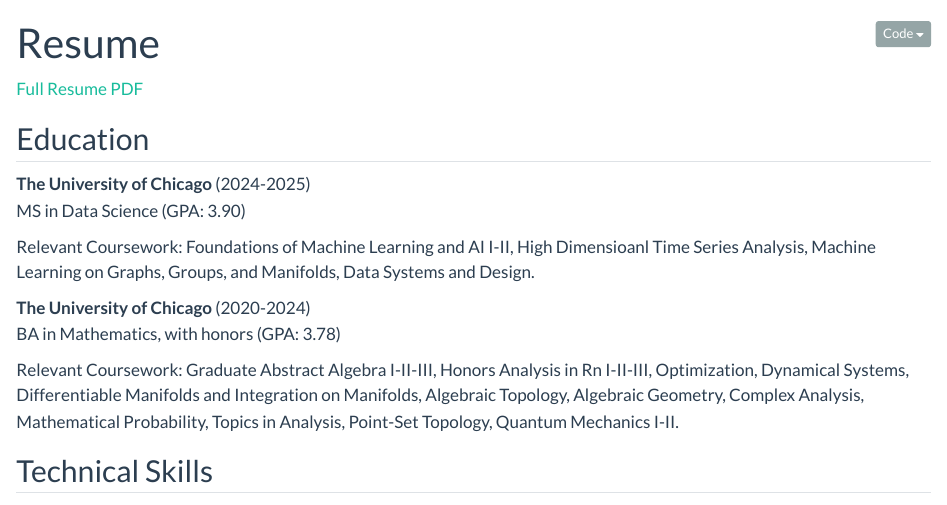
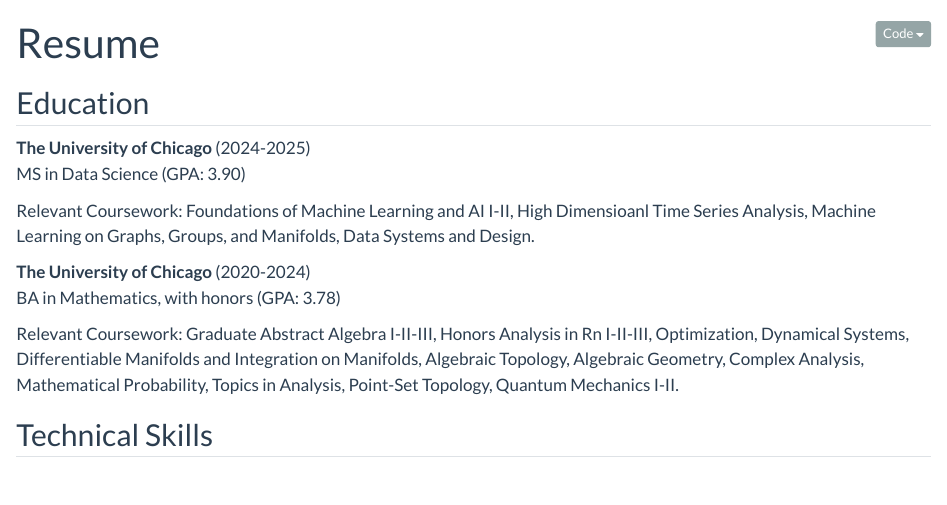
Before and after one commit to nfrgeller/nfrgeller.github.io, a Quarto document (resume.qmd): the page in a window 1100 px wide, from its top. Rendered offline with R 4.5, knitr and Pandoc in place of Quarto, with nearby package versions.

Commit message:
resume alter pdf

```diff
--- a/resume.qmd
+++ b/resume.qmd
@@ -5,7 +5,7 @@
 code-tools: false
 number-sections: false
 ---
-[Full Resume PDF](mysite-assets/resume.pdf)
+<!-- [Full Resume PDF](mysite-assets/resume.pdf) -->
 
 ## Education
 
```
